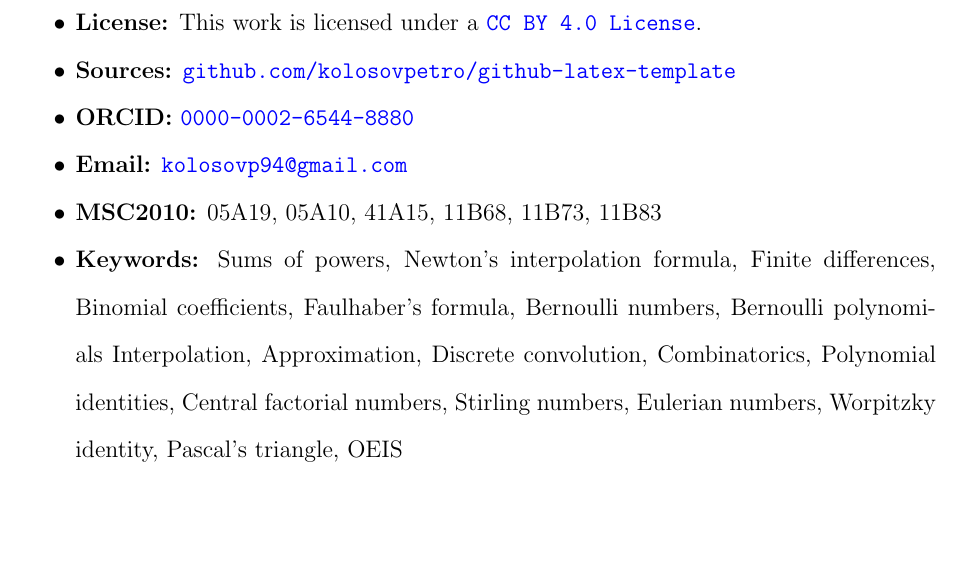
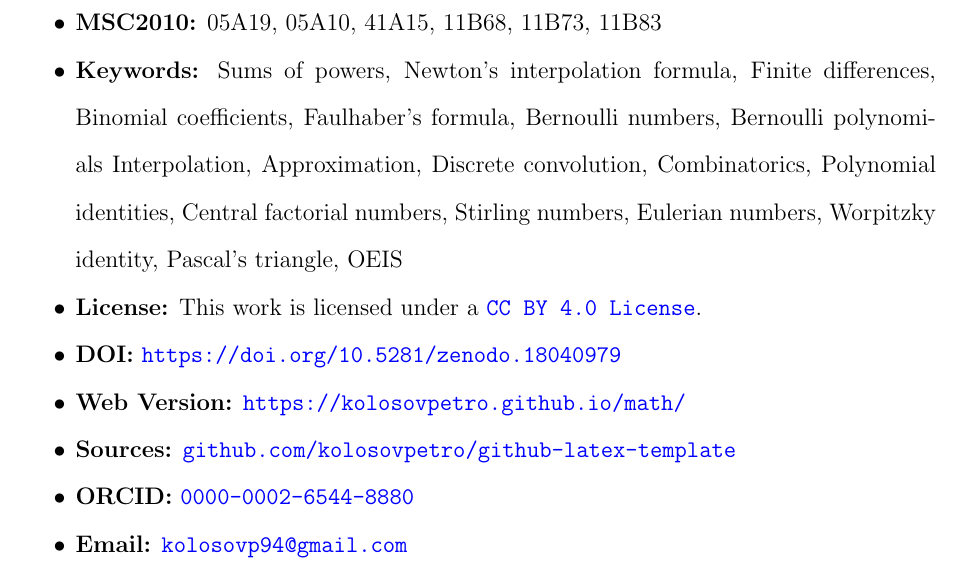
Before and after one commit to kolosovpetro/github-latex-template, a LaTeX paper (src/github-latex-template.tex, which reads src/metadata/footer.tex): part of page 6 of 6, cut so that both start at the same text, the shorter picture padded with empty space. The pictures show the PDF file out/github-latex-template.pdf that the author committed with the source.

Commit message:
edits in footer

```diff
--- a/src/metadata/footer.tex
+++ b/src/metadata/footer.tex
@@ -1,11 +1,12 @@
 {\large\textbf{Metadata}}
 \begin{itemize}
     \item \textbf{Version:} \input{metadata/version}
-    \item \textbf{License:} This work is licensed under a
-          \href{https://creativecommons.org/licenses/by/4.0/}{\texttt{CC BY 4.0 License}}.
+    \item \textbf{MSC2010:} \input{metadata/footer-msc2010.tex}
+    \item \textbf{Keywords:} \input{metadata/footer-keywords.tex}
+    \item \textbf{License:} This work is licensed under a \href{https://creativecommons.org/licenses/by/4.0/}{\texttt{CC BY 4.0 License}}.
+    \item \textbf{DOI:} \url{https://doi.org/10.5281/zenodo.18040979}
+    \item \textbf{Web Version:} \url{https://kolosovpetro.github.io/math/}
     \item \textbf{Sources:} \href{https://github.com/kolosovpetro/github-latex-template}{\texttt{github.com/kolosovpetro/github-latex-template}}
     \item \textbf{ORCID:} \href{https://orcid.org/0000-0002-6544-8880}{\texttt{0000-0002-6544-8880}}
     \item \textbf{Email:} \href{mailto:kolosovp94@gmail.com}{\texttt{kolosovp94@gmail.com}}
-    \item \textbf{MSC2010:} \input{metadata/footer-msc2010.tex}
-    \item \textbf{Keywords:} \input{metadata/footer-keywords.tex}
 \end{itemize}
```
Also changed, not shown: CHANGELOG.md, out/github-latex-template.pdf.
